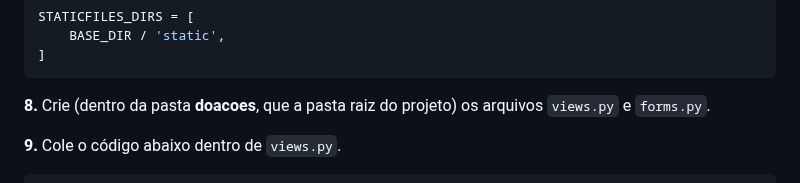
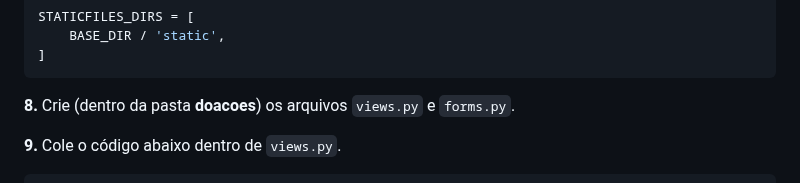
Before and after one commit to matheeushns/-DAW1-Projeto-Python-Django, a Markdown page: 1a Etapa/7aEtapa.md, the part around the change. GitHub-like rendering.

````diff
--- a/1a Etapa/7aEtapa.md
+++ b/1a Etapa/7aEtapa.md
@@ -83,7 +83,7 @@ STATICFILES_DIRS = [
 ]
 ```
 
-**8.** Crie (dentro da pasta **doacoes**, que a pasta raiz do projeto) os arquivos `views.py` e `forms.py`.
+**8.** Crie (dentro da pasta **doacoes**) os arquivos `views.py` e `forms.py`.
 
 **9.** Cole o código abaixo dentro de `views.py`.
 
````
